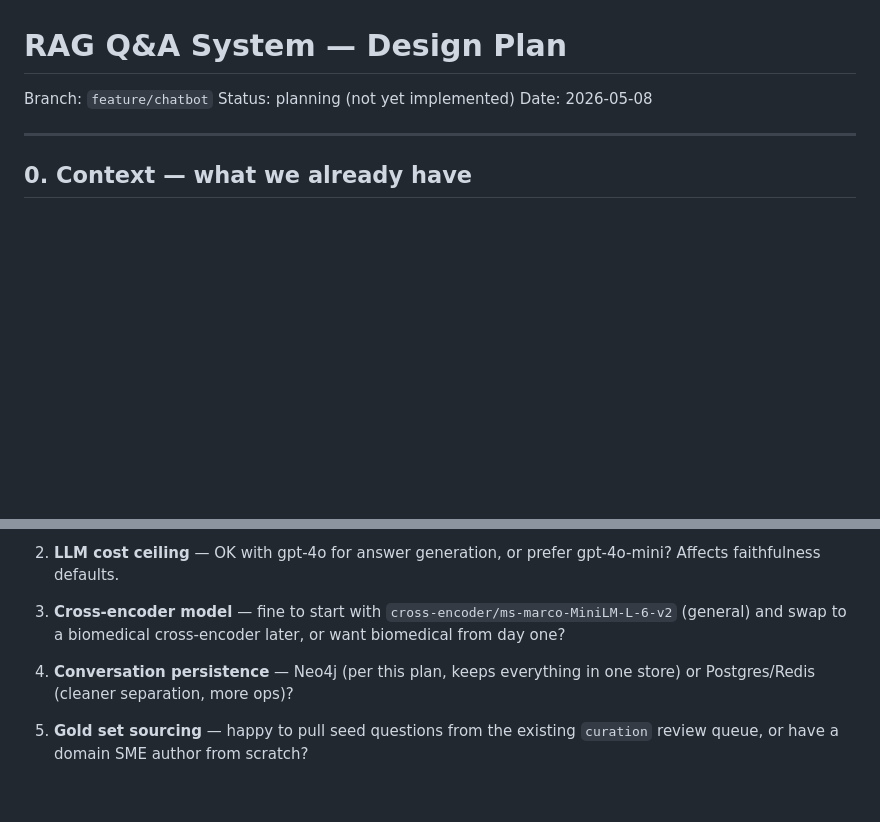
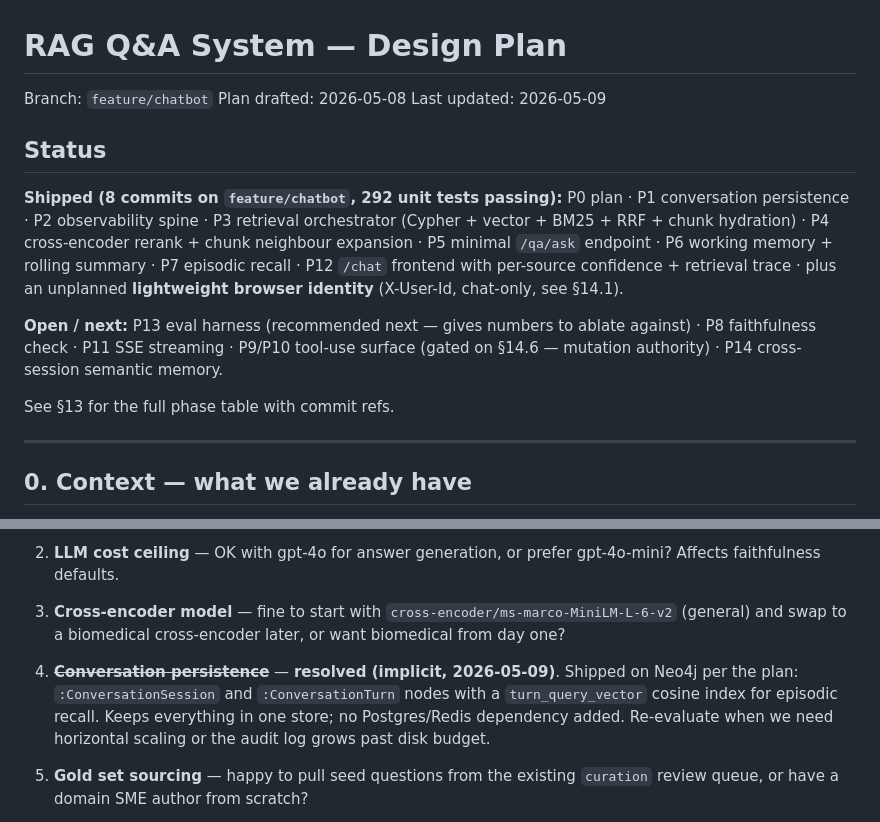
Before and after one commit to VincentPit/CSLGraphBuilder, a Markdown page: docs/RAG_QA_PLAN.md, 2 parts joined by grey strips. Rendered like a GitHub page; blank space fills up the shorter version.

```diff
--- a/docs/RAG_QA_PLAN.md
+++ b/docs/RAG_QA_PLAN.md
@@ -1,8 +1,18 @@
 # RAG Q&A System — Design Plan
 
 Branch: `feature/chatbot`
-Status: planning (not yet implemented)
-Date: 2026-05-08
+Plan drafted: 2026-05-08
+Last updated: 2026-05-09
+
+## Status
+
+**Shipped (8 commits on `feature/chatbot`, 292 unit tests passing):**
+P0 plan · P1 conversation persistence · P2 observability spine · P3 retrieval orchestrator (Cypher + vector + BM25 + RRF + chunk hydration) · P4 cross-encoder rerank + chunk neighbour expansion · P5 minimal `/qa/ask` endpoint · P6 working memory + rolling summary · P7 episodic recall · P12 `/chat` frontend with per-source confidence + retrieval trace · plus an unplanned **lightweight browser identity** (X-User-Id, chat-only, see §14.1).
+
+**Open / next:**
+P13 eval harness (recommended next — gives numbers to ablate against) · P8 faithfulness check · P11 SSE streaming · P9/P10 tool-use surface (gated on §14.6 — mutation authority) · P14 cross-session semantic memory.
+
+See §13 for the full phase table with commit refs.
 
 ---
 
@@ -827,7 +850,7 @@ Each phase is independently shippable. P2 (observability) is deliberately early
    First visit → frontend prompts for a display name → `POST /users` mints a `user_id` and a `:User` Neo4j node → both stored in `localStorage`. Every `/qa/*` request carries the id in `X-User-Id`. Server validates the header against the user repo on every call; missing → falls through to anonymous (back-compat); present-but-unknown → 401 with "clear localStorage and re-register". `ConversationSession.user_id` is now a real foreign key for new sessions; ownership is enforced on `GET`/`DELETE /qa/sessions/{id}` (mismatch returns 404, not 403, so we don't leak existence). Anonymous sessions stay readable to anyone, matching pre-identity behaviour. Other surfaces (`/graph`, `/curation`, etc.) remain shared. Real auth is a follow-up.
 2. **LLM cost ceiling** — OK with gpt-4o for answer generation, or prefer gpt-4o-mini? Affects faithfulness defaults.
 3. **Cross-encoder model** — fine to start with `cross-encoder/ms-marco-MiniLM-L-6-v2` (general) and swap to a biomedical cross-encoder later, or want biomedical from day one?
-4. **Conversation persistence** — Neo4j (per this plan, keeps everything in one store) or Postgres/Redis (cleaner separation, more ops)?
+4. ~~**Conversation persistence**~~ — **resolved (implicit, 2026-05-09)**. Shipped on Neo4j per the plan: `:ConversationSession` and `:ConversationTurn` nodes with a `turn_query_vector` cosine index for episodic recall. Keeps everything in one store; no Postgres/Redis dependency added. Re-evaluate when we need horizontal scaling or the audit log grows past disk budget.
 5. **Gold set sourcing** — happy to pull seed questions from the existing `curation` review queue, or have a domain SME author from scratch?
 6. **Mutation authority** — should *every* user be allowed to confirm graph mutations, or gate `propose_*` / `merge_entities` / `soft_delete_*` behind a curator role? (Affects auth on `/qa/mutations/*/apply`.)
 7. **Hard delete** — confirm we ship soft-delete only in v1 (my recommendation), or is there a workflow that needs irreversible removal?
```
Also changed, not shown: other parts of docs/RAG_QA_PLAN.md (+31 -18 lines).
